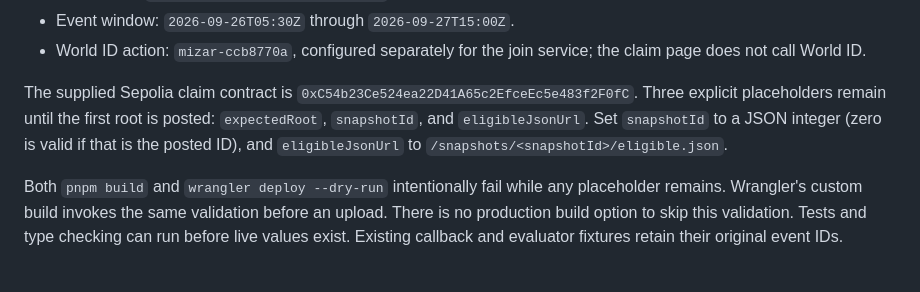
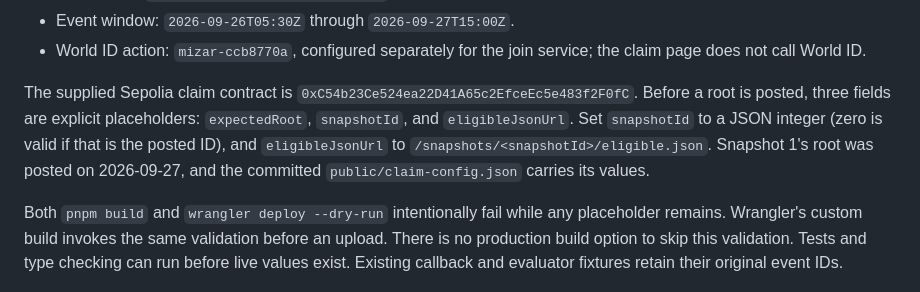
Before and after one commit to levarac/mizar, a Markdown page: web/README.md, the part around the change. Drawn GitHub-style.

```diff
--- a/web/README.md
+++ b/web/README.md
@@ -22,10 +22,11 @@ shows its values under **Event and claim details**.
   the claim page does not call World ID.
 
 The supplied Sepolia claim contract is
-`0xC54b23Ce524ea22D41A65c2EfceEc5e483f2F0fC`. Three explicit placeholders remain
-until the first root is posted: `expectedRoot`, `snapshotId`, and `eligibleJsonUrl`. Set
-`snapshotId` to a JSON integer (zero is valid if that is the posted ID), and
-`eligibleJsonUrl` to `/snapshots/<snapshotId>/eligible.json`.
+`0xC54b23Ce524ea22D41A65c2EfceEc5e483f2F0fC`. Before a root is posted, three
+fields are explicit placeholders: `expectedRoot`, `snapshotId`, and `eligibleJsonUrl`.
+Set `snapshotId` to a JSON integer (zero is valid if that is the posted ID), and
+`eligibleJsonUrl` to `/snapshots/<snapshotId>/eligible.json`. Snapshot 1's root was
+posted on 2026-09-27, and the committed `public/claim-config.json` carries its values.
 
 Both `pnpm build` and `wrangler deploy --dry-run` intentionally fail while any
 placeholder remains. Wrangler's custom build invokes the same validation before
```
Also changed, not shown: README.md (+6 -6 lines).
